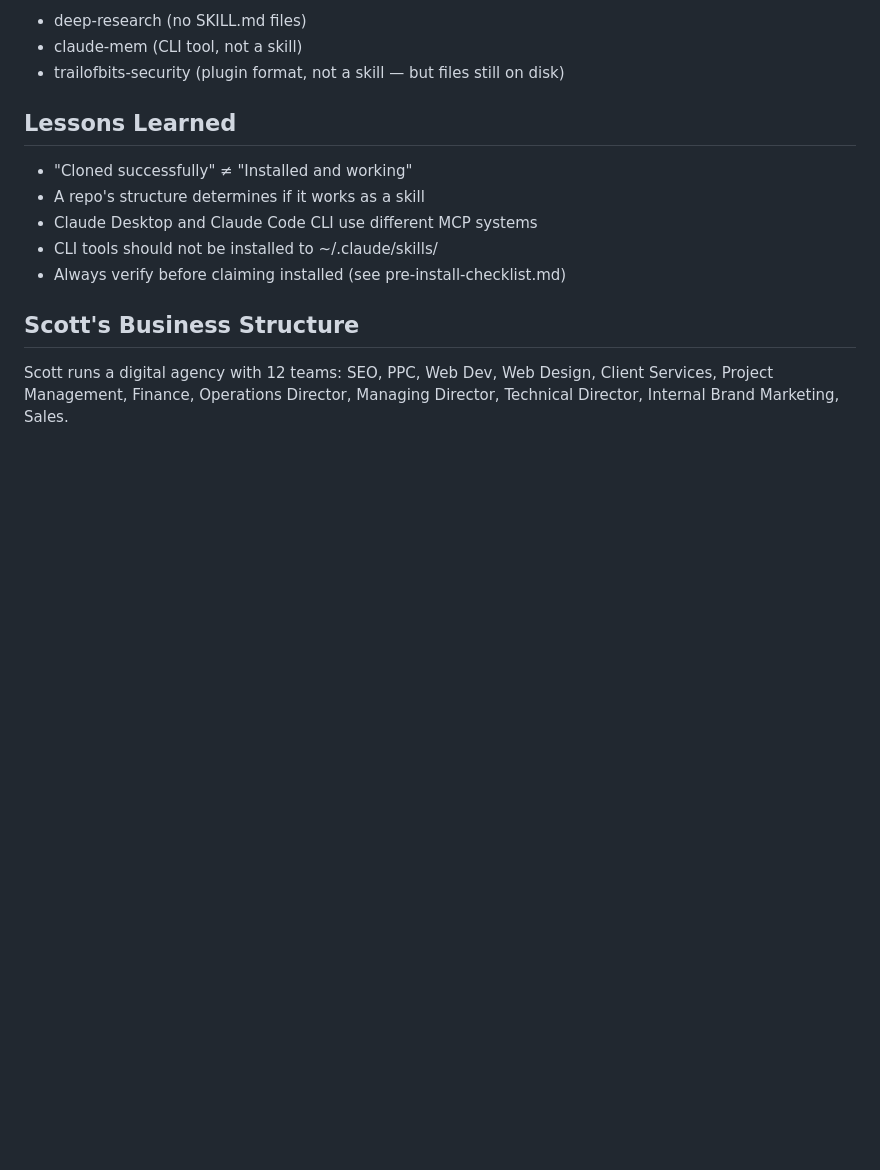
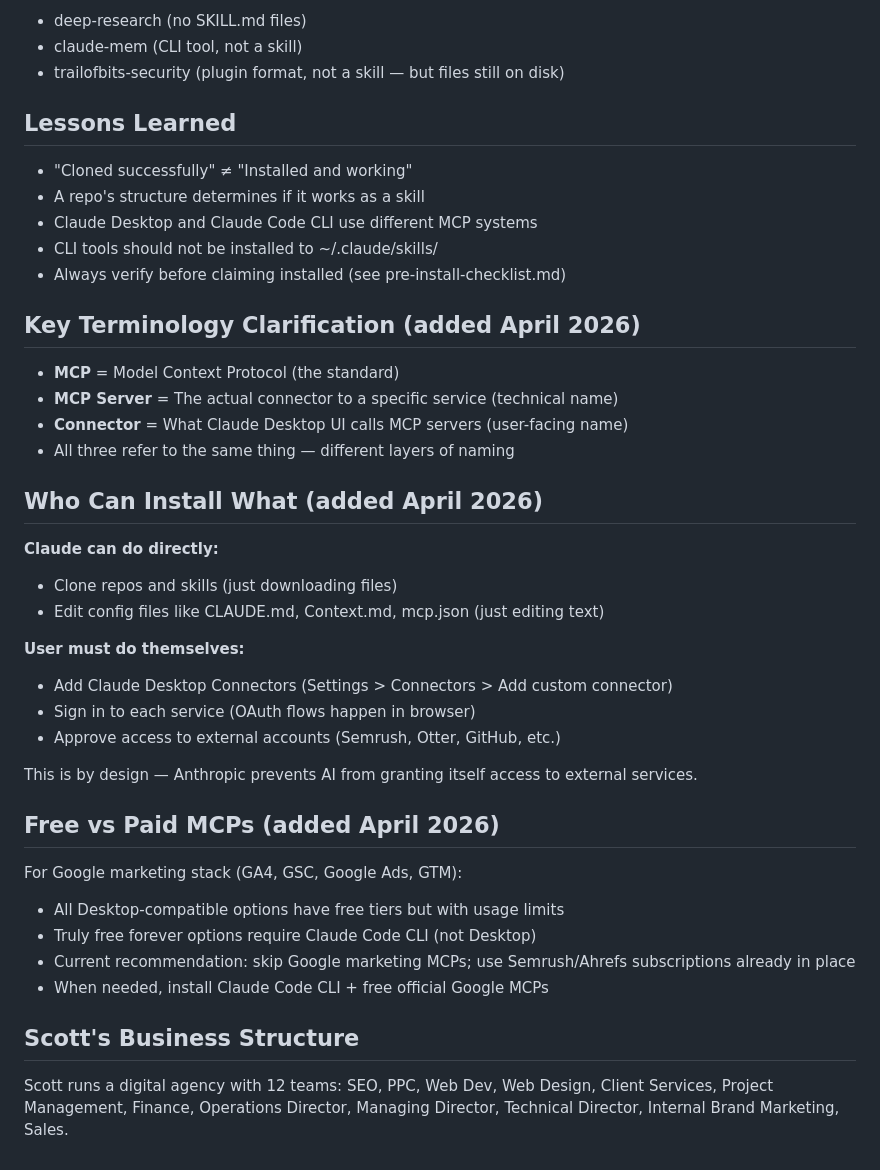
Before and after one commit to sc2410x/setting-up-claude-properly, a Markdown page: Context.md, the part around the change. Rendered like a GitHub page; blank space fills up the shorter version.

Commit message:
Update project files with MCP/Connector terminology and install boundaries
Context.md:
- Added key terminology clarification (MCP/Server/Connector are same thing)
- Added "Who Can Install What" explaining Claude vs user boundaries
- Added free vs paid MCP reality check for Google marketing stack

Memory (global):
- Updated install lessons with new terminology and Desktop/CLI split
- New reference file: MCP URLs for quick lookup
- Updated memory index

Co-Authored-By: Claude Opus 4.6 (1M context) <noreply@anthropic.com>

```diff
--- a/Context.md
+++ b/Context.md
@@ -77,5 +77,30 @@ A comprehensive reference guide that helps non-technical business people set up
 - CLI tools should not be installed to ~/.claude/skills/
 - Always verify before claiming installed (see pre-install-checklist.md)
 
+## Key Terminology Clarification (added April 2026)
+- **MCP** = Model Context Protocol (the standard)
+- **MCP Server** = The actual connector to a specific service (technical name)
+- **Connector** = What Claude Desktop UI calls MCP servers (user-facing name)
+- All three refer to the same thing — different layers of naming
+
+## Who Can Install What (added April 2026)
+**Claude can do directly:**
+- Clone repos and skills (just downloading files)
+- Edit config files like CLAUDE.md, Context.md, mcp.json (just editing text)
+
+**User must do themselves:**
+- Add Claude Desktop Connectors (Settings > Connectors > Add custom connector)
+- Sign in to each service (OAuth flows happen in browser)
+- Approve access to external accounts (Semrush, Otter, GitHub, etc.)
+
+This is by design — Anthropic prevents AI from granting itself access to external services.
+
+## Free vs Paid MCPs (added April 2026)
+For Google marketing stack (GA4, GSC, Google Ads, GTM):
+- All Desktop-compatible options have free tiers but with usage limits
+- Truly free forever options require Claude Code CLI (not Desktop)
+- Current recommendation: skip Google marketing MCPs; use Semrush/Ahrefs subscriptions already in place
+- When needed, install Claude Code CLI + free official Google MCPs
+
 ## Scott's Business Structure
 Scott runs a digital agency with 12 teams: SEO, PPC, Web Dev, Web Design, Client Services, Project Management, Finance, Operations Director, Managing Director, Technical Director, Internal Brand Marketing, Sales.
```
